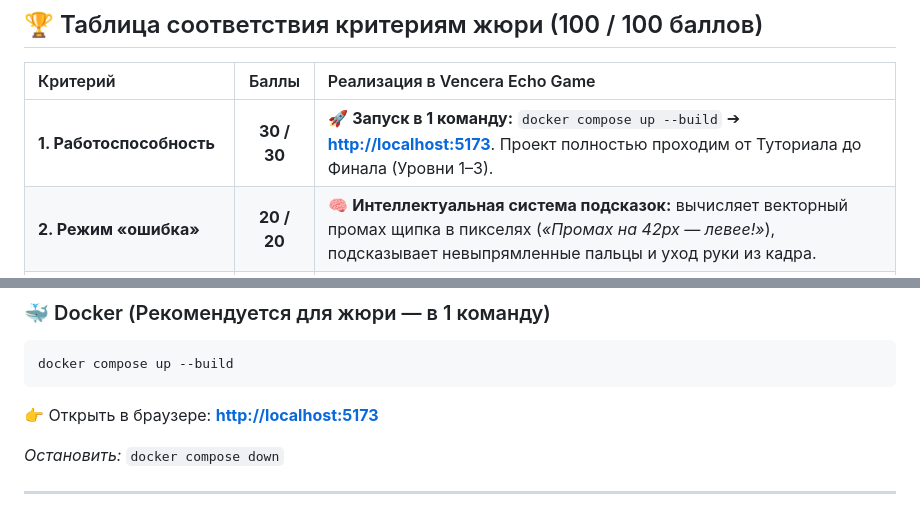
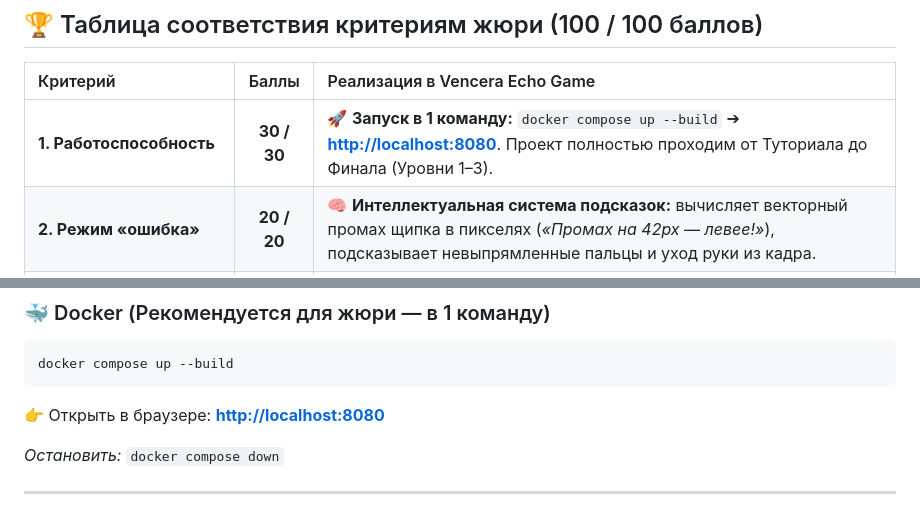
Before and after one commit to UNI-ROOM/admit-hackathon-2026, a Markdown page: README.md, 2 parts joined by grey strips. Rendered like a GitHub page.

Commit message:
docs: update Docker port link to 8080 in README.md

````diff
--- a/README.md
+++ b/README.md
@@ -9,7 +9,7 @@
 
 | Критерий | Баллы | Реализация в Vencera Echo Game |
 | :--- | :---: | :--- |
-| **1. Работоспособность** | **30 / 30** | 🚀 **Запуск в 1 команду:** `docker compose up --build` ➔ **[http://localhost:5173](http://localhost:5173)**. Проект полностью проходим от Туториала до Финала (Уровни 1–3). |
+| **1. Работоспособность** | **30 / 30** | 🚀 **Запуск в 1 команду:** `docker compose up --build` ➔ **[http://localhost:8080](http://localhost:8080)**. Проект полностью проходим от Туториала до Финала (Уровни 1–3). |
 | **2. Режим «ошибка»** | **20 / 20** | 🧠 **Интеллектуальная система подсказок:** вычисляет векторный промах щипка в пикселях (*«Промах на 42px — левее!»*), подсказывает невыпрямленные пальцы и уход руки из кадра. |
 | **3. Техническая реализация** | **20 / 20** | ⚡ Собственный легковесный Canvas 2D движок (без Unity/Three.js), чистый TypeScript, Web Audio API, Docker, 81 Unit-тест, понятная документация. |
 | **4. UX и дизайн** | **15 / 15** | 🎨 Бесконтактный интерфейс с виртуальным курсором руки (Dwell & Pinch), анимированный маскот Панда, стильная тёмная тема. |
@@ -24,7 +24,7 @@
 ```bash
 docker compose up --build
 ```
-👉 Открыть в браузере: **[http://localhost:5173](http://localhost:5173)**
+👉 Открыть в браузере: **[http://localhost:8080](http://localhost:8080)**
 
 *Остановить:* `docker compose down`
 
````
